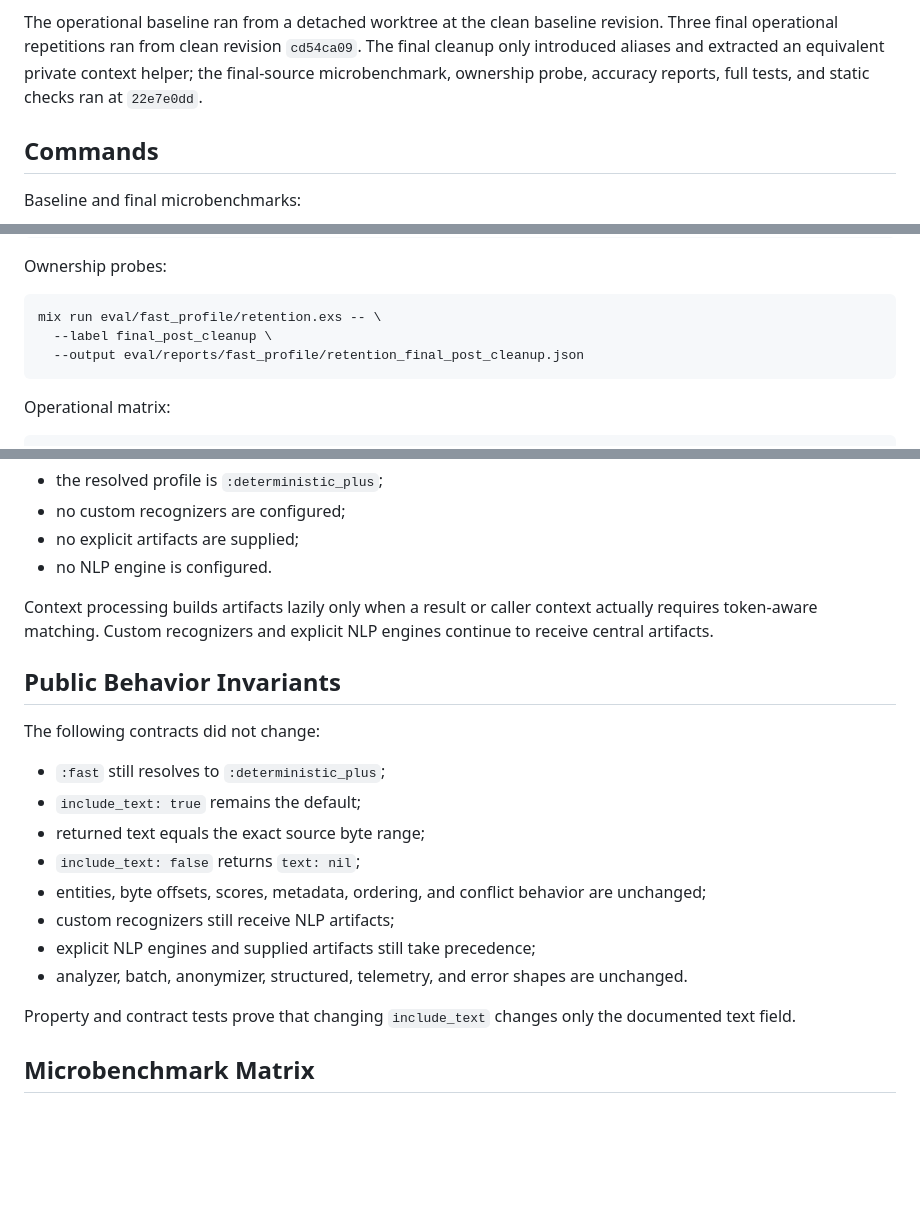
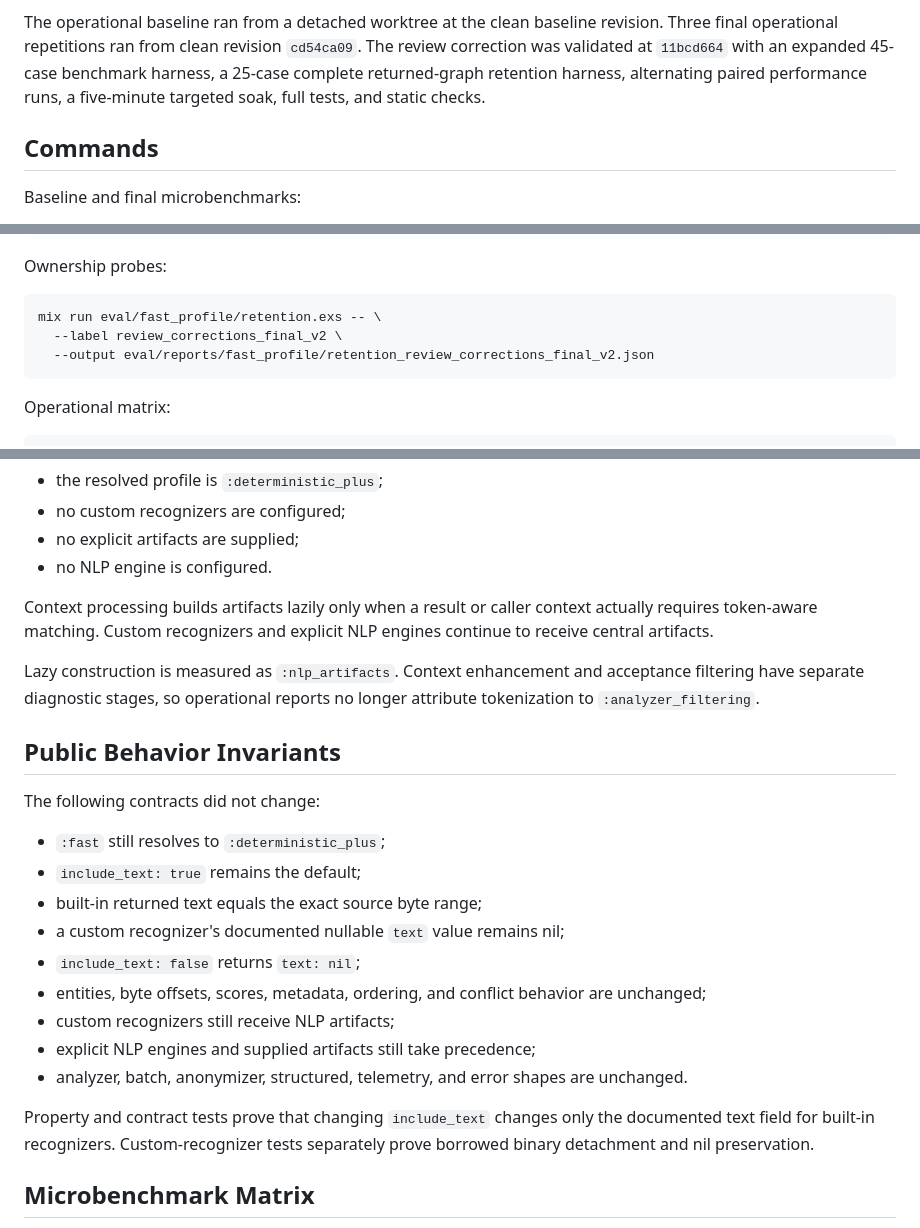
Before and after one commit to hfiguera/obscura, a Markdown page: docs/fast-profile-performance-and-binary-safety-report.md, 3 parts joined by grey strips. GitHub-like rendering; blank space fills up the shorter version.

````diff
--- a/docs/fast-profile-performance-and-binary-safety-report.md
+++ b/docs/fast-profile-performance-and-binary-safety-report.md
@@ -46,9 +49,10 @@ The paired baseline and final microbenchmarks ran on:
 
 The operational baseline ran from a detached worktree at the clean baseline
 revision. Three final operational repetitions ran from clean revision
-`cd54ca09`. The final cleanup only introduced aliases and extracted an
-equivalent private context helper; the final-source microbenchmark, ownership
-probe, accuracy reports, full tests, and static checks ran at `22e7e0dd`.
+`cd54ca09`. The review correction was validated at `11bcd664` with an expanded
+45-case benchmark harness, a 25-case complete returned-graph retention harness,
+alternating paired performance runs, a five-minute targeted soak, full tests,
+and static checks.
 
 ## Commands
 
@@ -72,8 +76,8 @@ Ownership probes:
 
 ```sh
 mix run eval/fast_profile/retention.exs -- \
-  --label final_post_cleanup \
-  --output eval/reports/fast_profile/retention_final_post_cleanup.json
+  --label review_corrections_final_v2 \
+  --output eval/reports/fast_profile/retention_review_corrections_final_v2.json
 ```
 
 Operational matrix:
@@ -150,13 +160,18 @@ Context processing builds artifacts lazily only when a result or caller context
 actually requires token-aware matching. Custom recognizers and explicit NLP
 engines continue to receive central artifacts.
 
+Lazy construction is measured as `:nlp_artifacts`. Context enhancement and
+acceptance filtering have separate diagnostic stages, so operational reports no
+longer attribute tokenization to `:analyzer_filtering`.
+
 ## Public Behavior Invariants
 
 The following contracts did not change:
 
 - `:fast` still resolves to `:deterministic_plus`;
 - `include_text: true` remains the default;
-- returned text equals the exact source byte range;
+- built-in returned text equals the exact source byte range;
+- a custom recognizer's documented nullable `text` value remains nil;
 - `include_text: false` returns `text: nil`;
 - entities, byte offsets, scores, metadata, ordering, and conflict behavior are
   unchanged;
@@ -166,7 +181,8 @@ The following contracts did not change:
   unchanged.
 
 Property and contract tests prove that changing `include_text` changes only
-the documented text field.
+the documented text field for built-in recognizers. Custom-recognizer tests
+separately prove borrowed binary detachment and nil preservation.
 
 ## Microbenchmark Matrix
 
````
Also changed, not shown: other parts of docs/fast-profile-performance-and-binary-safety-report.md (+71 -13 lines).
